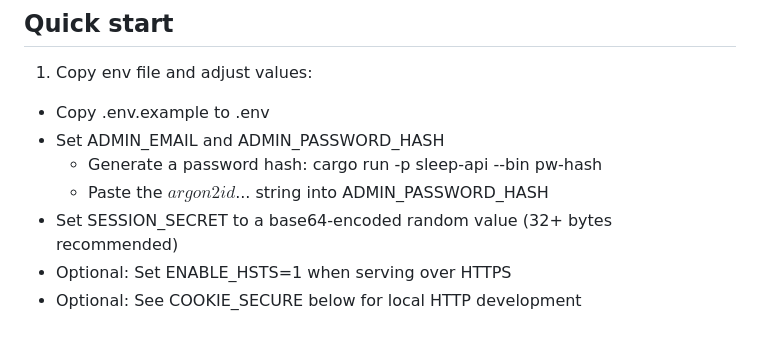
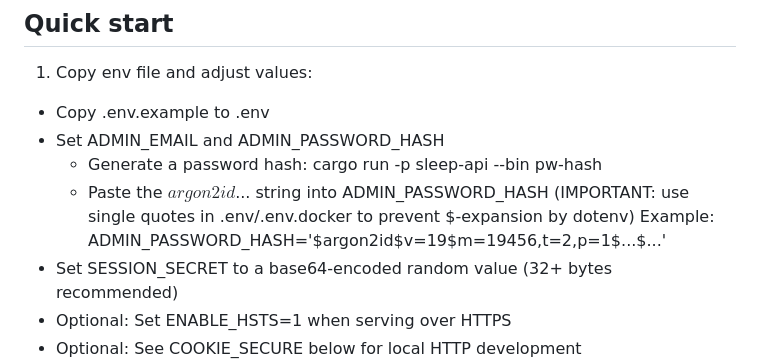
Before and after one commit to ebigunso/SleepTracker, a Markdown page: README.md, the part around the change. Drawn GitHub-style; blank space fills up the shorter version.

Commit message:
:memo: Additional notes to Readme

```diff
--- a/README.md
+++ b/README.md
@@ -9,7 +9,9 @@ SleepTracker is a small, single-user web API for tracking sleep sessions, built
 - Set ADMIN_EMAIL and ADMIN_PASSWORD_HASH
   - Generate a password hash:
     cargo run -p sleep-api --bin pw-hash
-  - Paste the $argon2id$... string into ADMIN_PASSWORD_HASH
+  - Paste the $argon2id$... string into ADMIN_PASSWORD_HASH (IMPORTANT: use single quotes in .env/.env.docker to prevent $-expansion by dotenv)
+    Example:
+      ADMIN_PASSWORD_HASH='$argon2id$v=19$m=19456,t=2,p=1$...$...'
 - Set SESSION_SECRET to a base64-encoded random value (32+ bytes recommended)
 - Optional: Set ENABLE_HSTS=1 when serving over HTTPS
 - Optional: See COOKIE_SECURE below for local HTTP development
```
